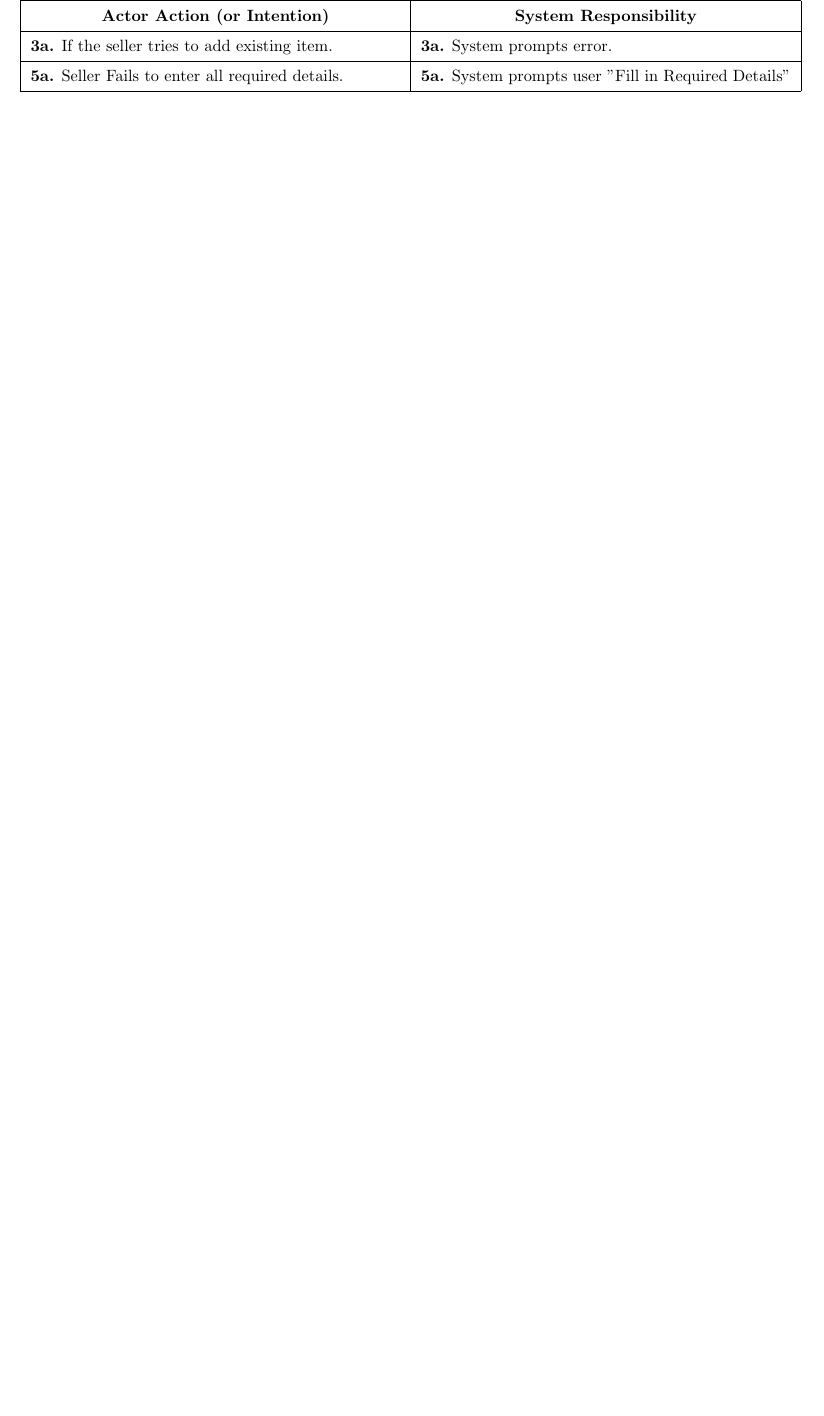
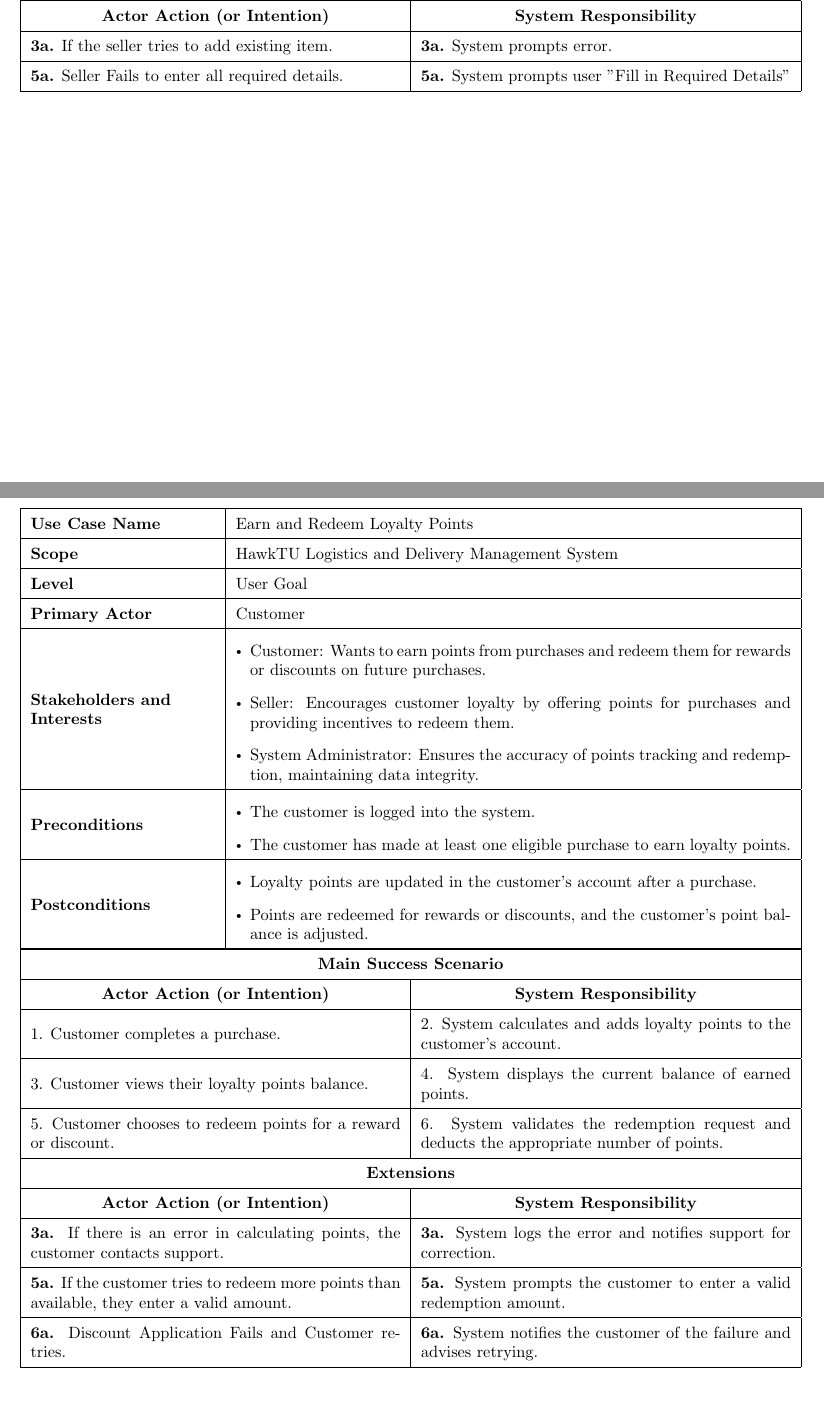
Before and after one commit to Arqamz/hawktu-logistics, a LaTeX document (documentation/requirements/fullydressed-usecases.tex): part of page 3 of 3 before the commit and two parts of pages 3 and 4 of 4 after it, the two joined at a grey line, cut so that both start at the same text, the shorter picture padded with empty space. Compiled offline with pdfLaTeX.

Commit message:
Earn and Redeem Loyalty Points

```diff
--- a/documentation/requirements/fullydressed-usecases.tex
+++ b/documentation/requirements/fullydressed-usecases.tex
@@ -174,4 +174,70 @@
 
 \newpage
 
+\section*{Earn and Redeem Loyalty Points}
+
+\renewcommand{\arraystretch}{1.5} % Row height
+\renewcommand\labelitemi{$\vcenter{\hbox{\tiny$\bullet$}}$}
+\setlist[itemize]{leftmargin=*}
+
+\begin{longtable}{|>{\raggedright\arraybackslash}m{0.25\linewidth}|m{0.75\linewidth}|}
+\hline
+\textbf{Use Case Name} & Earn and Redeem Loyalty Points \\
+\hline
+\textbf{Scope} & HawkTU Logistics and Delivery Management System \\
+\hline
+\textbf{Level} & User Goal \\
+\hline
+\textbf{Primary Actor} & Customer \\
+\hline
+\textbf{Stakeholders and Interests} &
+\begin{itemize}
+    \item Customer: Wants to earn points from purchases and redeem them for rewards or discounts on future purchases.
+    \item Seller: Encourages customer loyalty by offering points for purchases and providing incentives to redeem them.
+    \item System Administrator: Ensures the accuracy of points tracking and redemption, maintaining data integrity.
+\end{itemize} \\
+\hline
+\textbf{Preconditions} &
+\begin{itemize}
+    \item The customer is logged into the system.
+    \item The customer has made at least one eligible purchase to earn loyalty points.
+\end{itemize} \\
+\hline
+\textbf{Postconditions} &
+\begin{itemize}
+    \item Loyalty points are updated in the customer’s account after a purchase.
+    \item Points are redeemed for rewards or discounts, and the customer's point balance is adjusted.
+\end{itemize} \\
+\hline
+\end{longtable}
+
+\vspace{-2.45em}
+
+\begin{longtable}{|m{0.5\linewidth}|m{0.5\linewidth}|}
+\hline
+\multicolumn{2}{|c|}{\textbf{Main Success Scenario}} \\
+\hline
+\multicolumn{1}{|>{\centering\arraybackslash}m{0.5\linewidth}|}{\textbf{Actor Action (or Intention)}} & \multicolumn{1}{>{\centering\arraybackslash}m{0.5\linewidth}|}{\textbf{System Responsibility}} \\
+\hline
+1. Customer completes a purchase. & 2. System calculates and adds loyalty points to the customer’s account. \\
+\hline
+3. Customer views their loyalty points balance. & 4. System displays the current balance of earned points. \\
+\hline
+5. Customer chooses to redeem points for a reward or discount. & 6. System validates the redemption request and deducts the appropriate number of points. \\
+\hline
+\multicolumn{2}{|c|}{\textbf{Extensions}} \\
+\hline
+\multicolumn{1}{|>{\centering\arraybackslash}m{0.5\linewidth}|}{\textbf{Actor Action (or Intention)}} & \multicolumn{1}{>{\centering\arraybackslash}m{0.5\linewidth}|}{\textbf{System Responsibility}} \\
+\hline
+\textbf{3a.} If there is an error in calculating points, the customer contacts support. & \textbf{3a.} System logs the error and notifies support for correction. \\
+\hline
+\textbf{5a.} If the customer tries to redeem more points than available, they enter a valid amount. & \textbf{5a.} System prompts the customer to enter a valid redemption amount. \\
+\hline
+\textbf{6a.} Discount Application Fails and Customer retries. & \textbf{6a.} System notifies the customer of the failure and advises retrying. \\
+\hline
+\end{longtable}
+
+\newpage
+
+
 \enddocument
```
